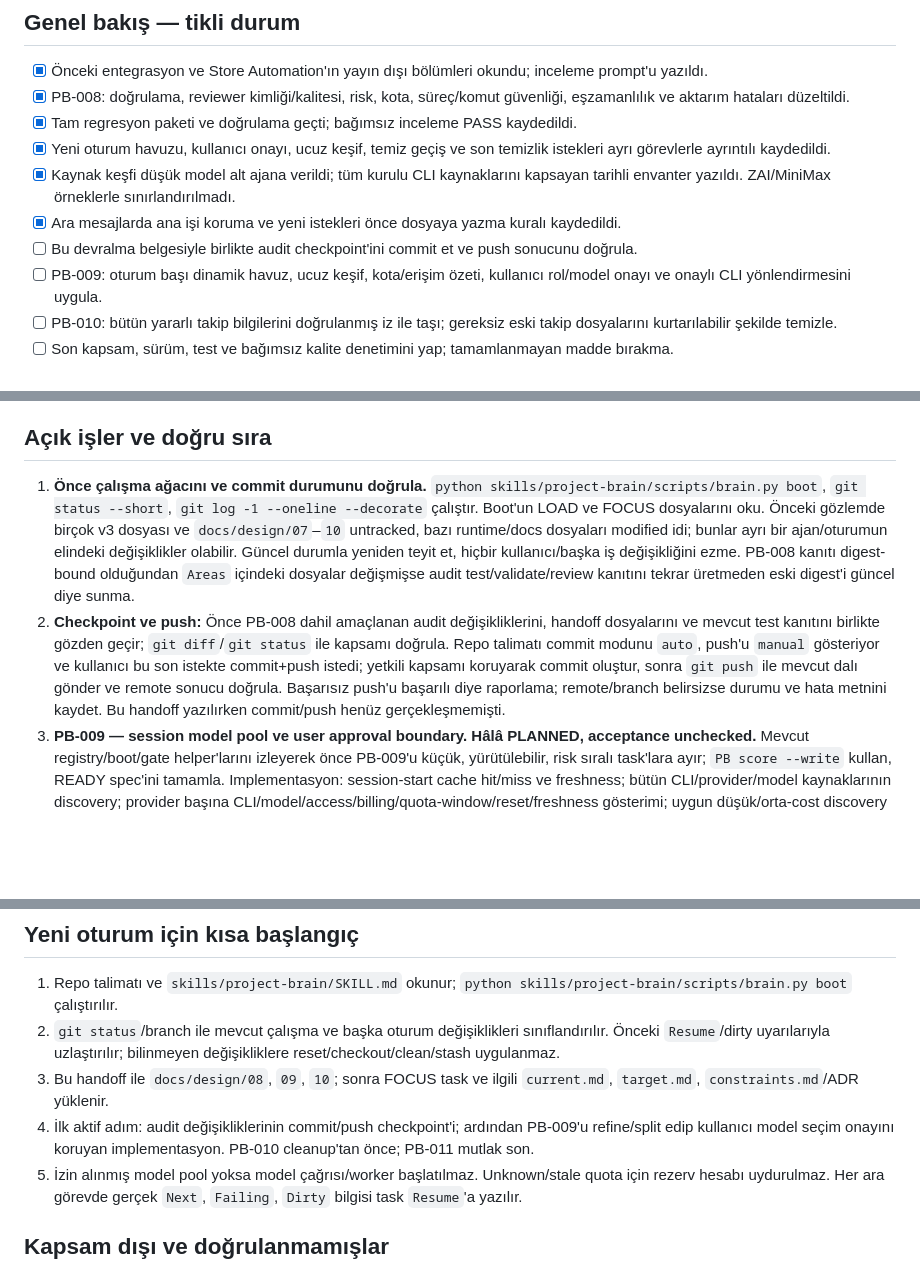
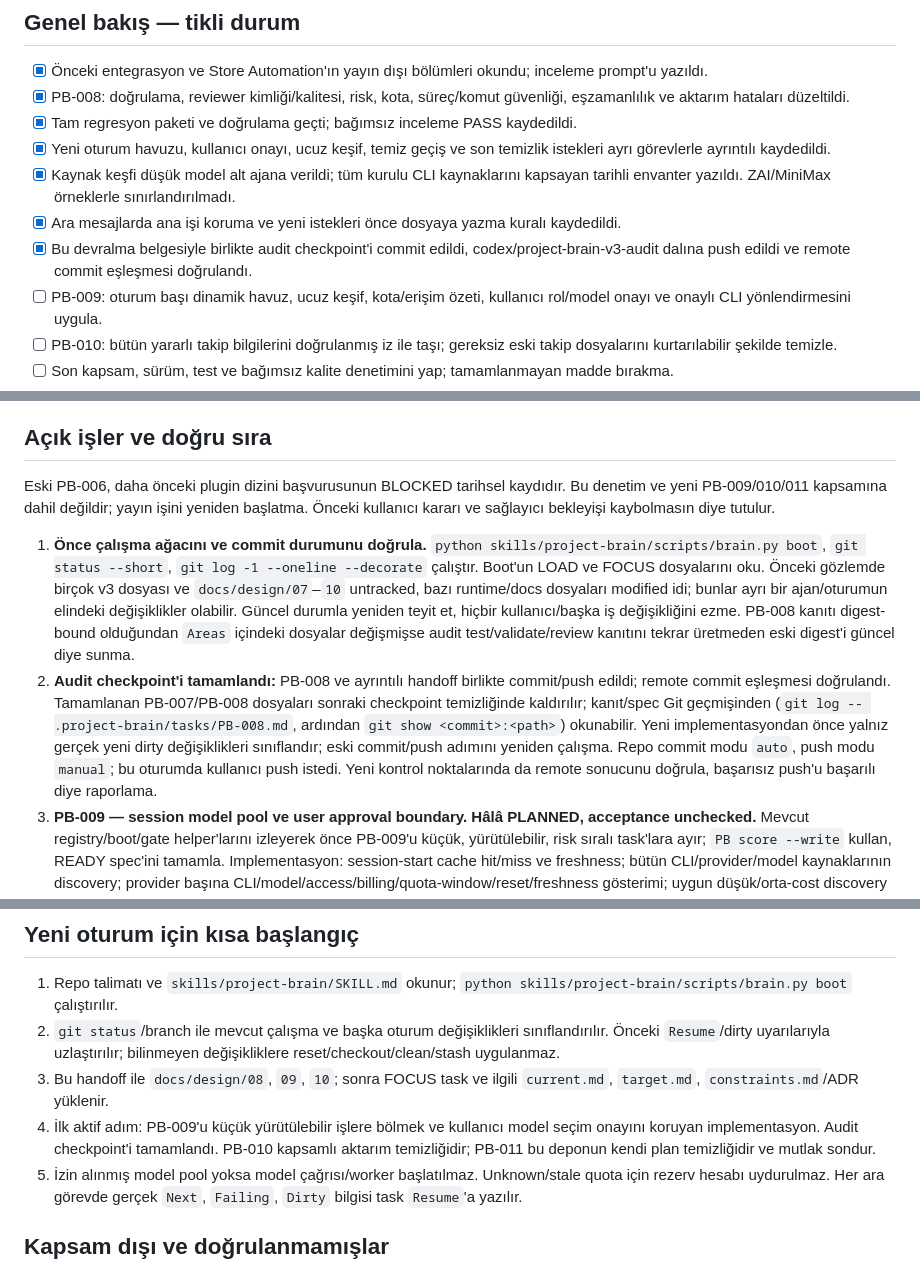
Before and after one commit to XPersPective/project-brain, a Markdown page: docs/PROJECT-OVERVIEW.md, 3 parts joined by grey strips. GitHub-like rendering; blank space fills up the shorter version.

```diff
--- a/docs/PROJECT-OVERVIEW.md
+++ b/docs/PROJECT-OVERVIEW.md
@@ -14,7 +14,7 @@ Bu belge yeni oturumda sohbet geçmişi olmadan ana amacı, doğrulanan işleri
 - [x] Yeni oturum havuzu, kullanıcı onayı, ucuz keşif, temiz geçiş ve son temizlik istekleri ayrı görevlerle ayrıntılı kaydedildi.
 - [x] Kaynak keşfi düşük model alt ajana verildi; tüm kurulu CLI kaynaklarını kapsayan tarihli envanter yazıldı. ZAI/MiniMax örneklerle sınırlandırılmadı.
 - [x] Ara mesajlarda ana işi koruma ve yeni istekleri önce dosyaya yazma kuralı kaydedildi.
-- [ ] Bu devralma belgesiyle birlikte audit checkpoint'ini commit et ve push sonucunu doğrula.
+- [x] Bu devralma belgesiyle birlikte audit checkpoint'i commit edildi, codex/project-brain-v3-audit dalına push edildi ve remote commit eşleşmesi doğrulandı.
 - [ ] PB-009: oturum başı dinamik havuz, ucuz keşif, kota/erişim özeti, kullanıcı rol/model onayı ve onaylı CLI yönlendirmesini uygula.
 - [ ] PB-010: bütün yararlı takip bilgilerini doğrulanmış iz ile taşı; gereksiz eski takip dosyalarını kurtarılabilir şekilde temizle.
 - [ ] Son kapsam, sürüm, test ve bağımsız kalite denetimini yap; tamamlanmayan madde bırakma.
@@ -44,8 +44,12 @@ Kullanıcının 17 Ekim'de verdiği ana hedef: Project Brain v3 entegrasyonunu,
 
 ## Açık işler ve doğru sıra
 
+Eski PB-006, daha önceki plugin dizini başvurusunun BLOCKED tarihsel kaydıdır.
+Bu denetim ve yeni PB-009/010/011 kapsamına dahil değildir; yayın işini yeniden
+başlatma. Önceki kullanıcı kararı ve sağlayıcı bekleyişi kaybolmasın diye tutulur.
+
 1. **Önce çalışma ağacını ve commit durumunu doğrula.** `python skills/project-brain/scripts/brain.py boot`, `git status --short`, `git log -1 --oneline --decorate` çalıştır. Boot'un LOAD ve FOCUS dosyalarını oku. Önceki gözlemde birçok v3 dosyası ve `docs/design/07`–`10` untracked, bazı runtime/docs dosyaları modified idi; bunlar ayrı bir ajan/oturumun elindeki değişiklikler olabilir. Güncel durumla yeniden teyit et, hiçbir kullanıcı/başka iş değişikliğini ezme. PB-008 kanıtı digest-bound olduğundan `Areas` içindeki dosyalar değişmişse audit test/validate/review kanıtını tekrar üretmeden eski digest'i güncel diye sunma.
-2. **Checkpoint ve push:** Önce PB-008 dahil amaçlanan audit değişikliklerini, handoff dosyalarını ve mevcut test kanıtını birlikte gözden geçir; `git diff`/`git status` ile kapsamı doğrula. Repo talimatı commit modunu `auto`, push'u `manual` gösteriyor ve kullanıcı bu son istekte commit+push istedi; yetkili kapsamı koruyarak commit oluştur, sonra `git push` ile mevcut dalı gönder ve remote sonucu doğrula. Başarısız push'u başarılı diye raporlama; remote/branch belirsizse durumu ve hata metnini kaydet. Bu handoff yazılırken commit/push henüz gerçekleşmemişti.
+2. **Audit checkpoint'i tamamlandı:** PB-008 ve ayrıntılı handoff birlikte commit/push edildi; remote commit eşleşmesi doğrulandı. Tamamlanan PB-007/PB-008 dosyaları sonraki checkpoint temizliğinde kaldırılır; kanıt/spec Git geçmişinden (`git log -- .project-brain/tasks/PB-008.md`, ardından `git show <commit>:<path>`) okunabilir. Yeni implementasyondan önce yalnız gerçek yeni dirty değişiklikleri sınıflandır; eski commit/push adımını yeniden çalışma. Repo commit modu `auto`, push modu `manual`; bu oturumda kullanıcı push istedi. Yeni kontrol noktalarında da remote sonucunu doğrula, başarısız push'u başarılı diye raporlama.
 3. **PB-009 — session model pool ve user approval boundary. Hâlâ PLANNED, acceptance unchecked.** Mevcut registry/boot/gate helper'larını izleyerek önce PB-009'u küçük, yürütülebilir, risk sıralı task'lara ayır; `PB score --write` kullan, READY spec'ini tamamla. Implementasyon: session-start cache hit/miss ve freshness; bütün CLI/provider/model kaynaklarının discovery; provider başına CLI/model/access/billing/quota-window/reset/freshness gösterimi; uygun düşük/orta-cost discovery agent yoksa deterministik metadata-only fallback; kullanıcı seçiminden önce inference yok; onaylanan rol/effort ve ekle/çıkar/promote/demote tercihlerinin session boyunca saklanıp resume'de gösterilmesi; model/access/billing değişiminde ilgili onayın düşmesi; işe başlamadan önce quota/reserve kontrolü. Akış testleri özellikle stale cache, uydurma 100, auth≠entitlement, katalog≠erişim, unknown quota, no approved cheap worker, user exclusion, approval change invalidation, interruption/resume ve no automatic paid/high fallback durumlarını kapsamalı. Worker floor `%10`, director reserve `%25` korunur; quota snapshota dayalı kesin harcama garantisi verilmez. Discovery approval inference approval değildir. H/M/L skorları advisory ve görev başına kalite/efort ihtiyacı üzerinden seçim yapılmalı. Gereksinim/Acceptance: `.project-brain/tasks/PB-009.md`, `.project-brain/target.md`, `AGENTS_CLI.md`.
 4. **PB-010 — kayıpsız foreign-plan adoption ve eski takip durumunun temizliği. Hâlâ PLANNED.** Önce mevcut `runtime_agents.py:cmd_legacy` ve testleri okuyup desteklenen kaynak formatlarını netleştir. Kaynak→hedef→atılma sebebi izi üret; hedef/karar/kısıt/açık iş/dependency/External belirsizliği koru, completed tarihi gereksiz task/log kopyalama ve publishing kapsamını alma. Kullanıcı kapsamındaki eski tracking dosyaları, ignore satırları ve AGENTS pointer'larını yalnızca her öğe izlenip doğrulandıktan sonra temizle; kurtarılabilir out-of-project arşiv/backup şartını ve Windows güvenli mutlak path sınırını uygula. Yarıda kesilme, retry/idempotency, unsupported/mixed input, untracked dosya kurtarma, unsafe path, tekrar boot'ta eski planın yeniden gelmemesi ve unresolved external state korunması için kontroller yaz. Kanıt yoksa originals retain et ve ilgili item'i BLOCKED/escalate yap; uygulama kodu/ekip docs/global skills silme.
 5. **PB-009 ve PB-010 gerçekten bitmeden PB-011'e geçme.** Her ikisinin machine/architecture Acceptance, gerekli independent review, task `Resume` ve açık dış işlemleri güncel olsun; tüm kalan kullanıcı gereksinimleri kontrol edilsin. Sonra tam test/validate, manifest ve kaynak sürüm tutarlılığı, normal source/test/docs varlığı ve dangling pointer taraması yap. Store/publishing akışları ekleme veya çalıştırma.
@@ -57,7 +61,7 @@ Kullanıcının 17 Ekim'de verdiği ana hedef: Project Brain v3 entegrasyonunu,
 1. Repo talimatı ve `skills/project-brain/SKILL.md` okunur; `python skills/project-brain/scripts/brain.py boot` çalıştırılır.
 2. `git status`/branch ile mevcut çalışma ve başka oturum değişiklikleri sınıflandırılır. Önceki `Resume`/dirty uyarılarıyla uzlaştırılır; bilinmeyen değişikliklere reset/checkout/clean/stash uygulanmaz.
 3. Bu handoff ile `docs/design/08`, `09`, `10`; sonra FOCUS task ve ilgili `current.md`, `target.md`, `constraints.md`/ADR yüklenir.
-4. İlk aktif adım: audit değişikliklerinin commit/push checkpoint'i; ardından PB-009'u refine/split edip kullanıcı model seçim onayını koruyan implementasyon. PB-010 cleanup'tan önce; PB-011 mutlak son.
+4. İlk aktif adım: PB-009'u küçük yürütülebilir işlere bölmek ve kullanıcı model seçim onayını koruyan implementasyon. Audit checkpoint'i tamamlandı. PB-010 kapsamlı aktarım temizliğidir; PB-011 bu deponun kendi plan temizliğidir ve mutlak sondur.
 5. İzin alınmış model pool yoksa model çağrısı/worker başlatılmaz. Unknown/stale quota için rezerv hesabı uydurulmaz. Her ara görevde gerçek `Next`, `Failing`, `Dirty` bilgisi task `Resume`'a yazılır.
 
 ## Kapsam dışı ve doğrulanmamışlar
```
Also changed, not shown: .project-brain/tasks/PB-007.md (deleted, +0 -42 lines), .project-brain/tasks/PB-008.md (deleted, +0 -51 lines).
